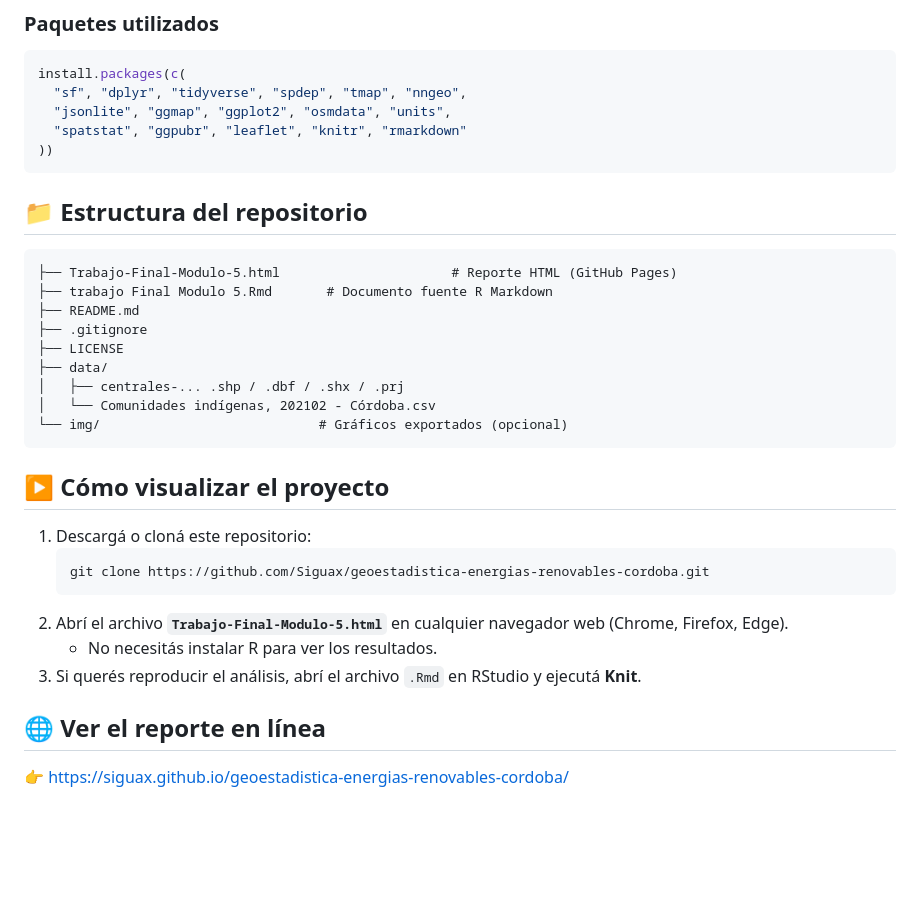
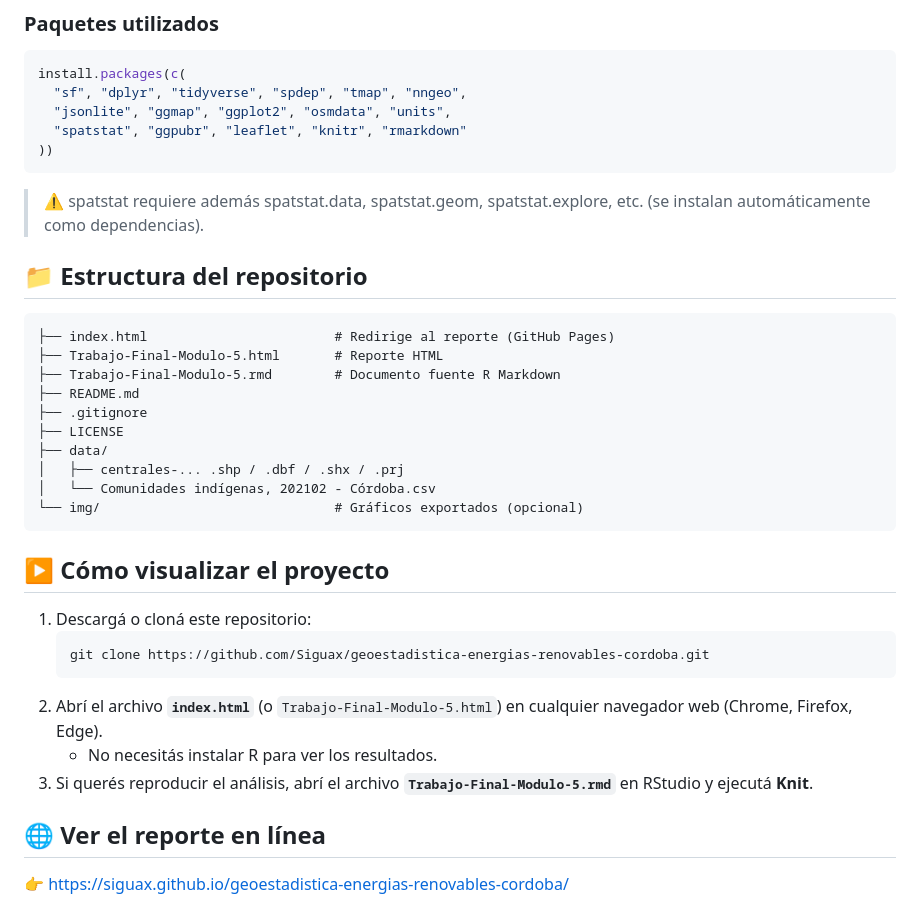
Before and after one commit to Siguax/geoestadistica-energias-renovables-cordoba, a Markdown page: README.md, the part around one of its changes. Drawn GitHub-style; blank space fills up the shorter version.

````diff
--- a/README.md
+++ b/README.md
@@ -76,19 +76,21 @@ install.packages(c(
   "spatstat", "ggpubr", "leaflet", "knitr", "rmarkdown"
 ))
 ```
+> ⚠️ spatstat requiere además spatstat.data, spatstat.geom, spatstat.explore, etc. (se instalan automáticamente como dependencias).
 
 ## 📁 Estructura del repositorio
 
 ```
-├── Trabajo-Final-Modulo-5.html                      # Reporte HTML (GitHub Pages)
-├── trabajo Final Modulo 5.Rmd       # Documento fuente R Markdown
+├── index.html                        # Redirige al reporte (GitHub Pages)
+├── Trabajo-Final-Modulo-5.html       # Reporte HTML
+├── Trabajo-Final-Modulo-5.rmd        # Documento fuente R Markdown
 ├── README.md
 ├── .gitignore
 ├── LICENSE
 ├── data/
 │   ├── centrales-... .shp / .dbf / .shx / .prj
 │   └── Comunidades indígenas, 202102 - Córdoba.csv
-└── img/                            # Gráficos exportados (opcional)
+└── img/                              # Gráficos exportados (opcional)
 ```
 
 ## ▶️ Cómo visualizar el proyecto
@@ -97,9 +99,9 @@ install.packages(c(
    ```bash
    git clone https://github.com/Siguax/geoestadistica-energias-renovables-cordoba.git
    ```
-2. Abrí el archivo **`Trabajo-Final-Modulo-5.html`** en cualquier navegador web (Chrome, Firefox, Edge).
+2. Abrí el archivo **`index.html`** (o `Trabajo-Final-Modulo-5.html`) en cualquier navegador web (Chrome, Firefox, Edge).
    - No necesitás instalar R para ver los resultados.
-3. Si querés reproducir el análisis, abrí el archivo `.Rmd` en RStudio y ejecutá **Knit**.
+3. Si querés reproducir el análisis, abrí el archivo **`Trabajo-Final-Modulo-5.rmd`** en RStudio y ejecutá **Knit**.
 
 ## 🌐 Ver el reporte en línea
 
````
Also changed, not shown: other parts of README.md (+1 -1 lines).
